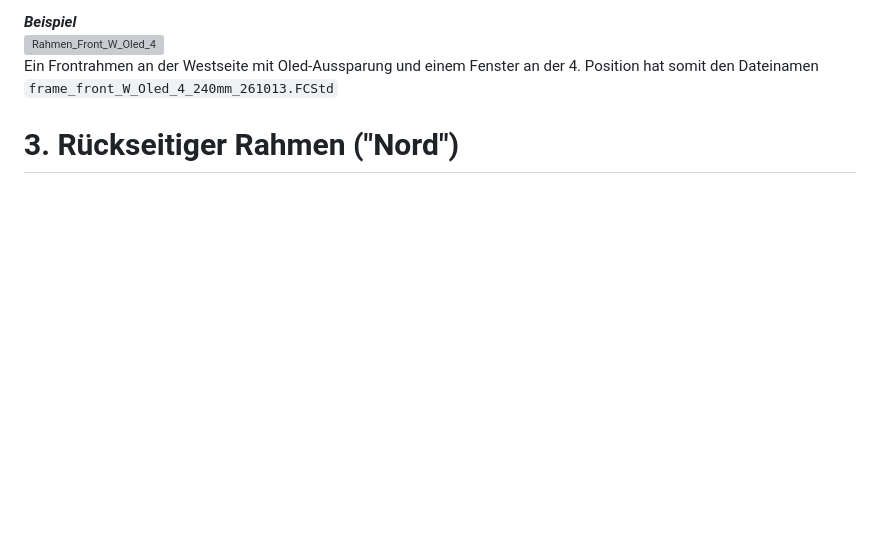
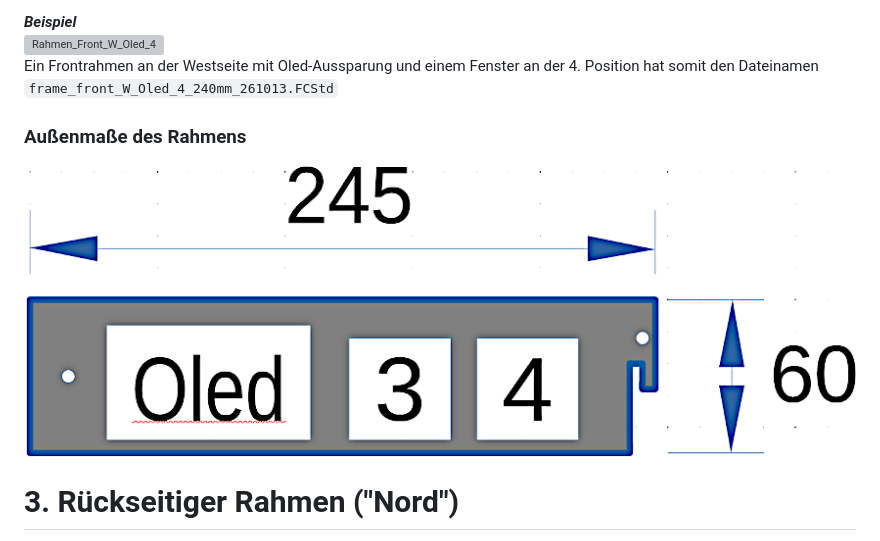
Before and after one commit to khartinger/RCC5V_3d-printable-parts-for-n-scale-modules, a Markdown page: fab/pp2_baseboard_frame/LIESMICH.md, the part around the change. Rendered like a GitHub page; pictures changed too: images/300_Rahmen_Front_W_Oled_34_dim.png (added); blank space fills up the shorter version; grey boxes are pictures that could not be loaded.

```diff
--- a/fab/pp2_baseboard_frame/LIESMICH.md
+++ b/fab/pp2_baseboard_frame/LIESMICH.md
@@ -75,6 +75,9 @@ __*Beispiel*__
  Ein Frontrahmen an der Westseite mit Oled-Aussparung und einem Fenster an der 4. Position hat somit den Dateinamen
 `frame_front_W_Oled_4_240mm_261013.FCStd`
 
+### Außenmaße des Rahmens
+![Rahmen_Front_W_Oled_34_Maße](/images/300_Rahmen_Front_W_Oled_34_dim.png "Rahmen_Front_W_Oled_34_Maße")
+
 <a name="x30"></a>
 
 # 3. Rückseitiger Rahmen ("Nord")
```
Also changed, not shown: images/o_Rahmen_Front_W_Oled_34_dim.png (added), 1 other file.
